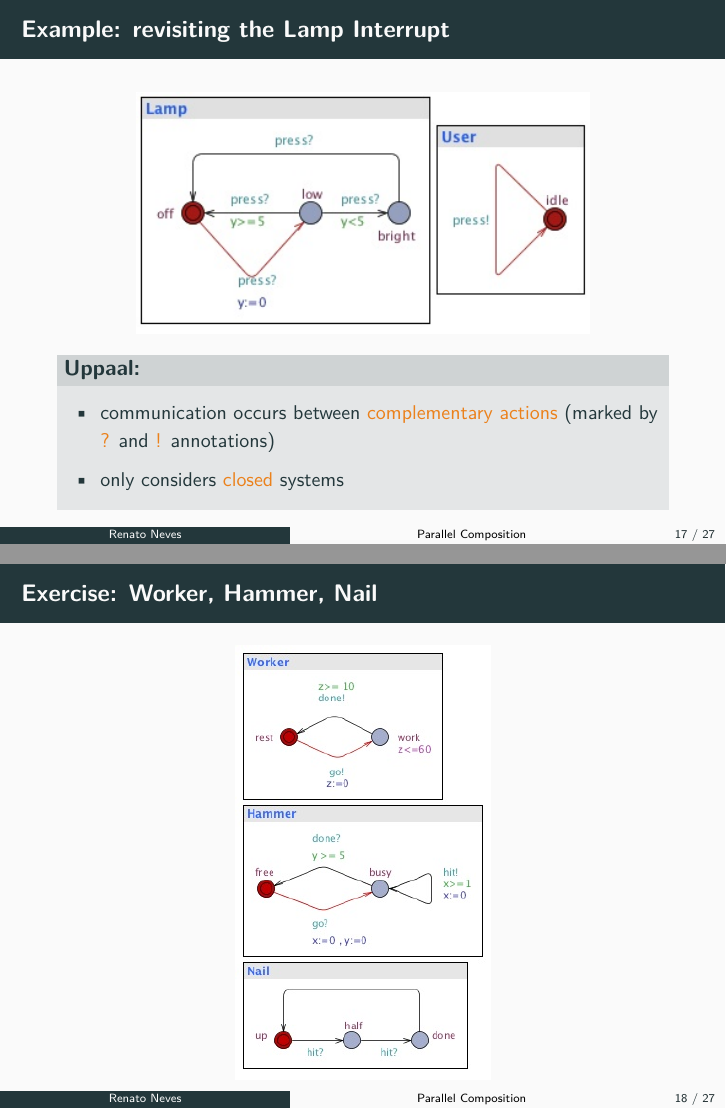
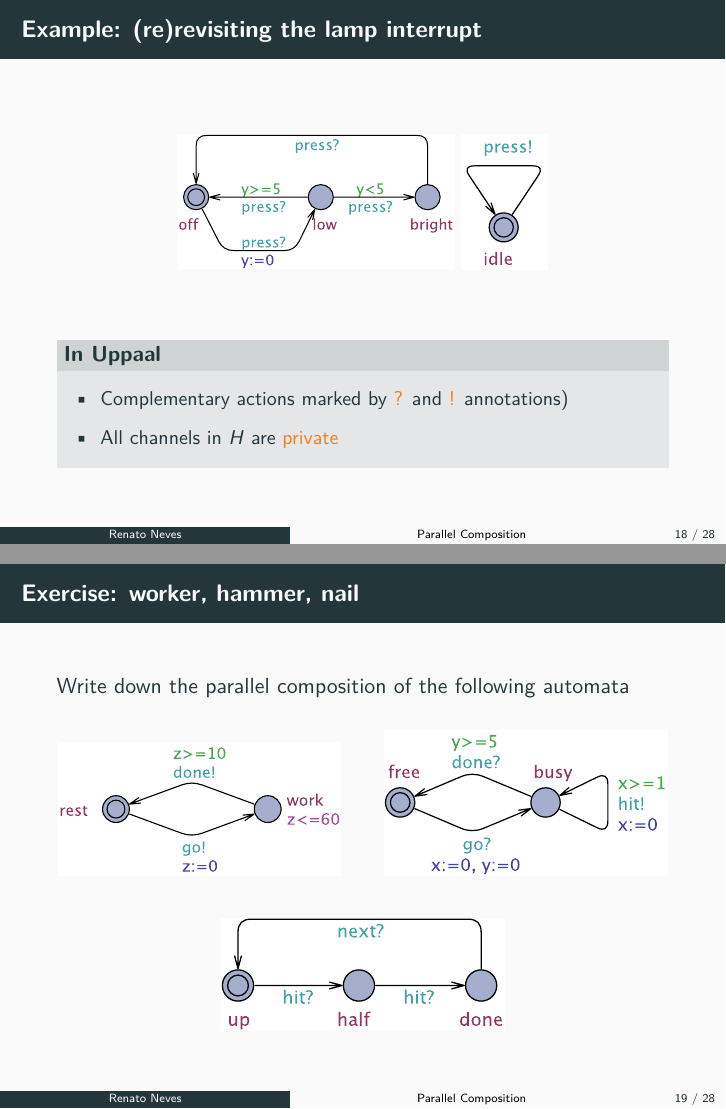
Before and after one commit to arcalab/CyPhyComp2324, LaTeX slides (introtimedAutomata/timed-automata.tex): pages 17 and 18 of 28 before the commit and pages 18 and 19 of 29 after it, joined at a grey line. Compiled offline with pdfLaTeX.

Commit message:
more slides

```diff
--- a/introtimedAutomata/timed-automata.tex
+++ b/introtimedAutomata/timed-automata.tex
@@ -339 +346,2 @@ Exercise: define $\pair{L, L_0, Act, C, Tr, Inv}$
+  Let $H = Act_1 \cap Act_2$. The parallel composition of
   $ta_1$ and $ta_2$ synchronising on $H$ is the timed automaton
@@ -356,29 +367,36 @@ with $g = g_1 \e g_2$ and $U = U_1 \cup U_2$
-\begin{slide}{Example: revisiting the Lamp Interrupt}
+
+\begin{slide}{Example: (re)revisiting the lamp interrupt}
 \small
 
 \begin{figure}[htb]
   \centering
-  \includegraphics[width=8cm]{./images/lamp2.jpg}\\
+  \includegraphics[scale=0.25]{./images/Lamp.pdf}
+  \includegraphics[scale=0.09]{./images/User.pdf}\\
 \end{figure}
 
 
-\begin{block}{\uppaal:}
+\vfill
+\begin{block}{In \uppaal}
 \begin{itemize}
-\item communication occurs between \alert{complementary
-  actions} (marked by \alert{?} and \alert{!} annotations)
-\item only considers \alert{closed} systems
+\item Complementary
+  actions marked by \alert{?} and \alert{!} annotations)
+\item All channels in $H$ are \alert{private}
 \end{itemize}
 \end{block}
 \end{slide}
 
 % %----------------------------------------------------------------------------------
-\begin{slide}{Exercise: Worker, Hammer, Nail}
-\small
+\begin{slide}{Exercise: worker, hammer, nail}
+        Write down the parallel composition of the following automata
 
 \begin{figure}[htb]
-  \centering
   % Requires \usepackage{graphicx}
-  \includegraphics[width=45mm]{./images/WHN.jpg}\\
+  \includegraphics[width=50mm]{./images/Worker.pdf}
+  \hspace{0.5cm}
+  \includegraphics[width=50mm]{./images/Hammer.pdf}
+
+  \vspace{0.5cm}
+  \includegraphics[width=50mm]{./images/Nail.pdf}
 \end{figure}
 \end{slide}
 %%%%%%%%%%%%%%
```
Also changed, not shown: introtimedAutomata/images/Hammer.pdf (added), introtimedAutomata/images/Nail.pdf (added), introtimedAutomata/images/User.pdf (added), introtimedAutomata/images/Worker.pdf (added), introtimedAutomata/timed-automata.tex (34 more changed lines).
